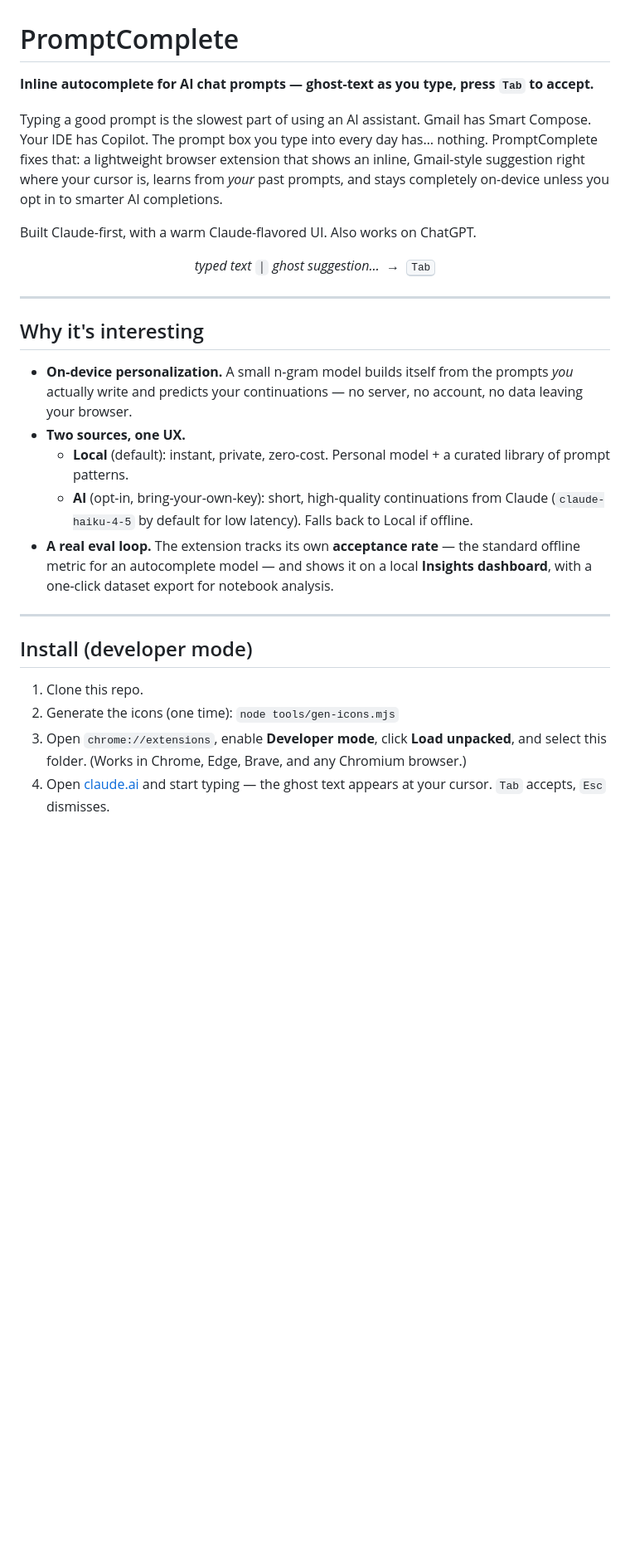
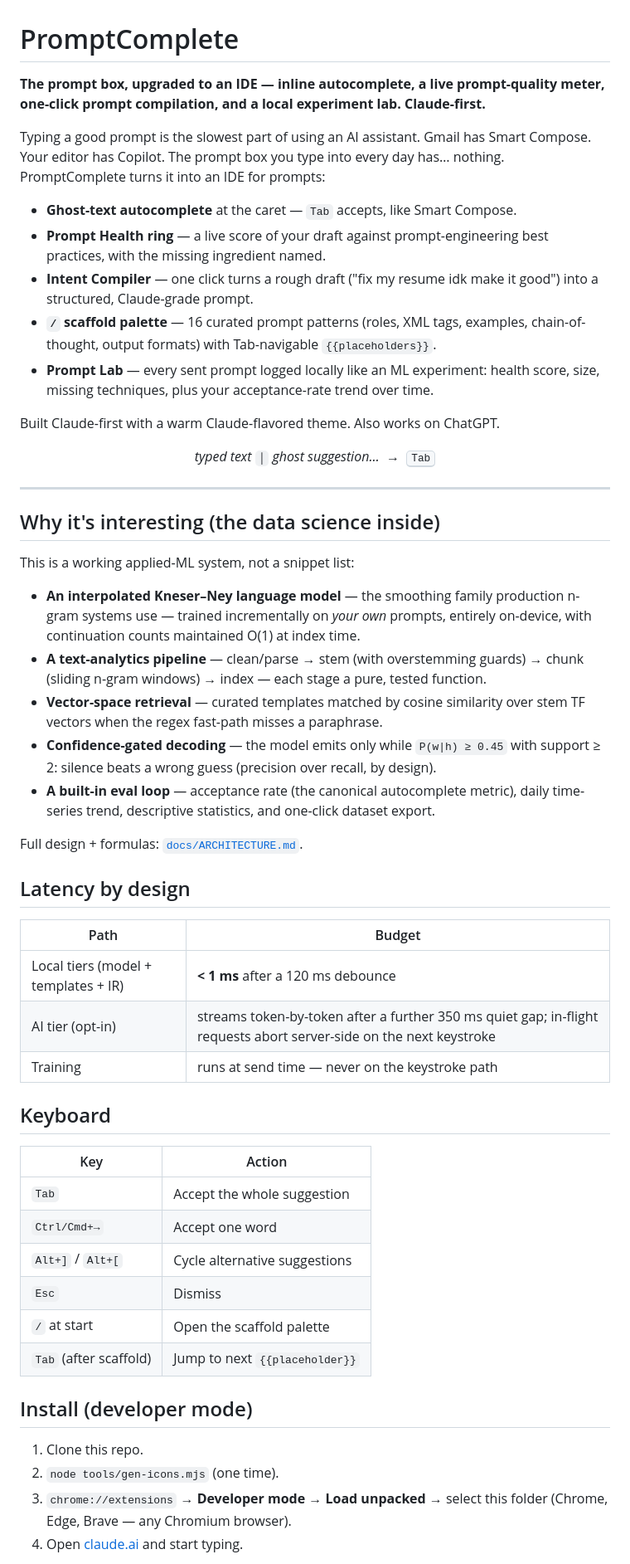
Before and after one commit to Amritha902/Amritha902, a Markdown page: README.md, the part around one of its changes. Shown at 83% size. Drawn GitHub-style; blank space fills up the shorter version.

```diff
--- a/README.md
+++ b/README.md
@@ -1,41 +1,70 @@
 # PromptComplete
 
-**Inline autocomplete for AI chat prompts — ghost-text as you type, press `Tab` to accept.**
+**The prompt box, upgraded to an IDE — inline autocomplete, a live prompt-quality
+meter, one-click prompt compilation, and a local experiment lab. Claude-first.**
 
 Typing a good prompt is the slowest part of using an AI assistant. Gmail has Smart
-Compose. Your IDE has Copilot. The prompt box you type into every day has… nothing.
-PromptComplete fixes that: a lightweight browser extension that shows an inline,
-Gmail-style suggestion right where your cursor is, learns from *your* past prompts,
-and stays completely on-device unless you opt in to smarter AI completions.
+Compose. Your editor has Copilot. The prompt box you type into every day has…
+nothing. PromptComplete turns it into an IDE for prompts:
 
-Built Claude-first, with a warm Claude-flavored UI. Also works on ChatGPT.
+- **Ghost-text autocomplete** at the caret — `Tab` accepts, like Smart Compose.
+- **Prompt Health ring** — a live score of your draft against prompt-engineering
+  best practices, with the missing ingredient named.
+- **Intent Compiler** — one click turns a rough draft ("fix my resume idk make it
+  good") into a structured, Claude-grade prompt.
+- **`/` scaffold palette** — 16 curated prompt patterns (roles, XML tags, examples,
+  chain-of-thought, output formats) with Tab-navigable `{{placeholders}}`.
+- **Prompt Lab** — every sent prompt logged locally like an ML experiment: health
+  score, size, missing techniques, plus your acceptance-rate trend over time.
+
+Built Claude-first with a warm Claude-flavored theme. Also works on ChatGPT.
 
 <p align="center"><em>typed text</em> <code>│</code> <em>ghost suggestion…</em> &nbsp;→&nbsp; <kbd>Tab</kbd></p>
 
 ---
 
-## Why it's interesting
+## Why it's interesting (the data science inside)
 
-- **On-device personalization.** A small n-gram model builds itself from the prompts
-  *you* actually write and predicts your continuations — no server, no account, no data
-  leaving your browser.
-- **Two sources, one UX.**
-  - **Local** (default): instant, private, zero-cost. Personal model + a curated
-    library of prompt patterns.
-  - **AI** (opt-in, bring-your-own-key): short, high-quality continuations from Claude
-    (`claude-haiku-4-5` by default for low latency). Falls back to Local if offline.
-- **A real eval loop.** The extension tracks its own **acceptance rate** — the standard
-  offline metric for an autocomplete model — and shows it on a local **Insights
-  dashboard**, with a one-click dataset export for notebook analysis.
+This is a working applied-ML system, not a snippet list:
 
----
+- **An interpolated Kneser–Ney language model** — the smoothing family production
+  n-gram systems use — trained incrementally on *your own* prompts, entirely
+  on-device, with continuation counts maintained O(1) at index time.
+- **A text-analytics pipeline** — clean/parse → stem (with overstemming guards) →
+  chunk (sliding n-gram windows) → index — each stage a pure, tested function.
+- **Vector-space retrieval** — curated templates matched by cosine similarity over
+  stem TF vectors when the regex fast-path misses a paraphrase.
+- **Confidence-gated decoding** — the model emits only while `P(w|h) ≥ 0.45` with
+  support ≥ 2: silence beats a wrong guess (precision over recall, by design).
+- **A built-in eval loop** — acceptance rate (the canonical autocomplete metric),
+  daily time-series trend, descriptive statistics, and one-click dataset export.
+
+Full design + formulas: [`docs/ARCHITECTURE.md`](docs/ARCHITECTURE.md).
+
+## Latency by design
+
+| Path | Budget |
+|---|---|
+| Local tiers (model + templates + IR) | **< 1 ms** after a 120 ms debounce |
+| AI tier (opt-in) | streams token-by-token after a further 350 ms quiet gap; in-flight requests abort server-side on the next keystroke |
+| Training | runs at send time — never on the keystroke path |
+
+## Keyboard
+
+| Key | Action |
+|---|---|
+| `Tab` | Accept the whole suggestion |
+| `Ctrl/Cmd+→` | Accept one word |
+| `Alt+]` / `Alt+[` | Cycle alternative suggestions |
+| `Esc` | Dismiss |
+| `/` at start | Open the scaffold palette |
+| `Tab` (after scaffold) | Jump to next `{{placeholder}}` |
 
 ## Install (developer mode)
 
 1. Clone this repo.
-2. Generate the icons (one time): `node tools/gen-icons.mjs`
-3. Open `chrome://extensions`, enable **Developer mode**, click **Load unpacked**, and
-   select this folder. (Works in Chrome, Edge, Brave, and any Chromium browser.)
-4. Open [claude.ai](https://claude.ai) and start typing — the ghost text appears at your
-   cursor. `Tab` accepts, `Esc` dismisses.
+2. `node tools/gen-icons.mjs` (one time).
+3. `chrome://extensions` → **Developer mode** → **Load unpacked** → select this
+   folder (Chrome, Edge, Brave — any Chromium browser).
+4. Open [claude.ai](https://claude.ai) and start typing.
 
```
Also changed, not shown: other parts of README.md (+21 -29 lines), docs/ARCHITECTURE.md (+15 -6 lines), docs/PITCH.md (+19 -3 lines).
